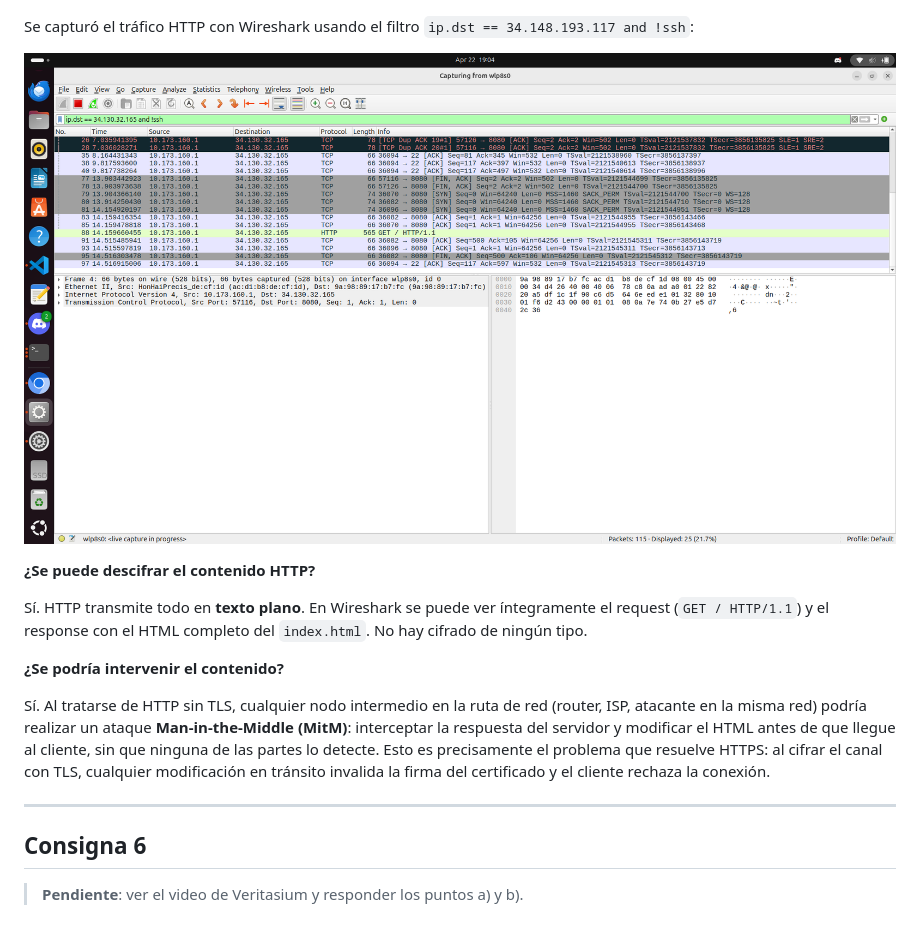
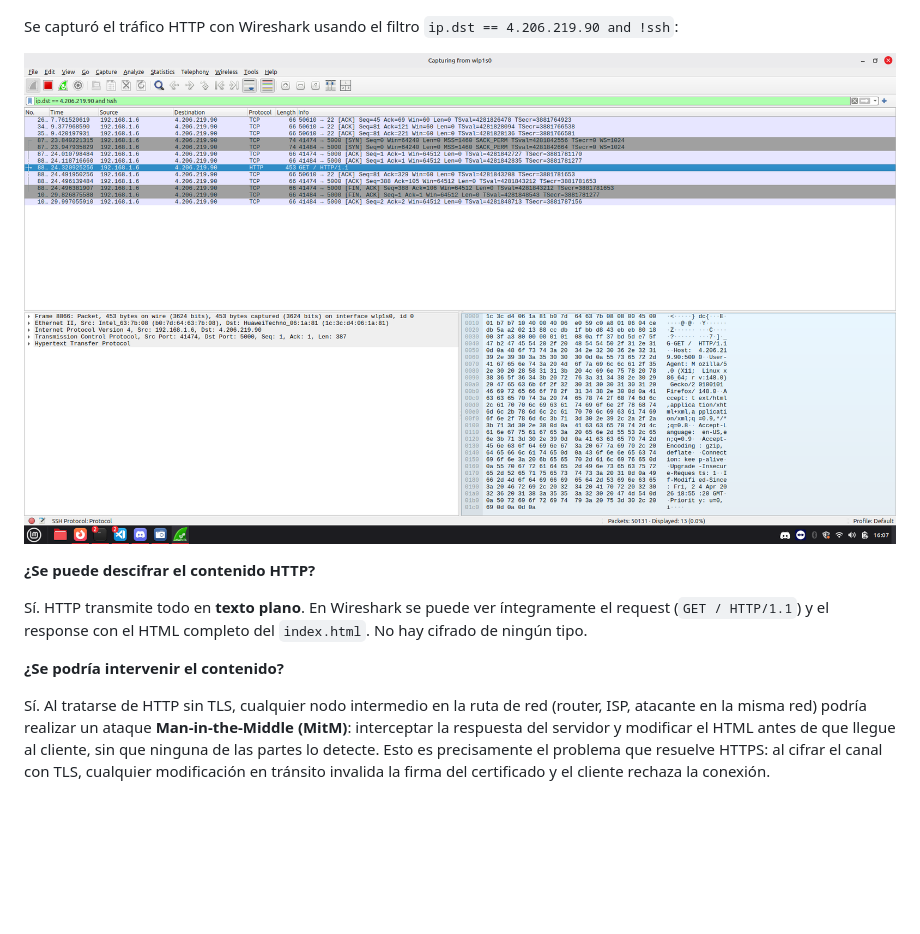
Before and after one commit to Mati-Costamagna/Ethernautas-v2, a Markdown page: README.md, the part around the change printed below. Rendered like a GitHub page; pictures changed too: assests/pc3_http_wireshark.png (added); blank space fills up the shorter version.

Commit message:
Finalizadas consignas 4 y 5

```diff
--- a/README.md
+++ b/README.md
@@ -199,9 +217,9 @@ El mismo procedimiento se realizó en ambas VMs. Desde el navegador se accedió
 
 ![Página servida por HTTP desde pc4](assests/pc4_http_p1.png)
 
-Se capturó el tráfico HTTP con Wireshark usando el filtro `ip.dst == 34.148.193.117 and !ssh`:
+Se capturó el tráfico HTTP con Wireshark usando el filtro `ip.dst == 4.206.219.90 and !ssh`:
 
-![Tráfico HTTP capturado en Wireshark](assests/pc4_http_wireshark.png)
+![Tráfico HTTP capturado en Wireshark](assests/pc3_http_wireshark.png)
 
 **¿Se puede descifrar el contenido HTTP?**
 
@@ -210,9 +228,3 @@ Sí. HTTP transmite todo en **texto plano**. En Wireshark se puede ver íntegram
 **¿Se podría intervenir el contenido?**
 
 Sí. Al tratarse de HTTP sin TLS, cualquier nodo intermedio en la ruta de red (router, ISP, atacante en la misma red) podría realizar un ataque **Man-in-the-Middle (MitM)**: interceptar la respuesta del servidor y modificar el HTML antes de que llegue al cliente, sin que ninguna de las partes lo detecte. Esto es precisamente el problema que resuelve HTTPS: al cifrar el canal con TLS, cualquier modificación en tránsito invalida la firma del certificado y el cliente rechaza la conexión.
-
----
-
-## Consigna 6
-
-> **Pendiente**: ver el video de Veritasium y responder los puntos a) y b).
```
Also changed, not shown: other parts of README.md (+20 -2 lines), assests/pc3_http_p1.png (added), assests/pc3_http_p2.png (added), assests/pc3_https_p1.jpeg (deleted), assests/pc4_tcp_between_vms.png (added), 1 other file.
